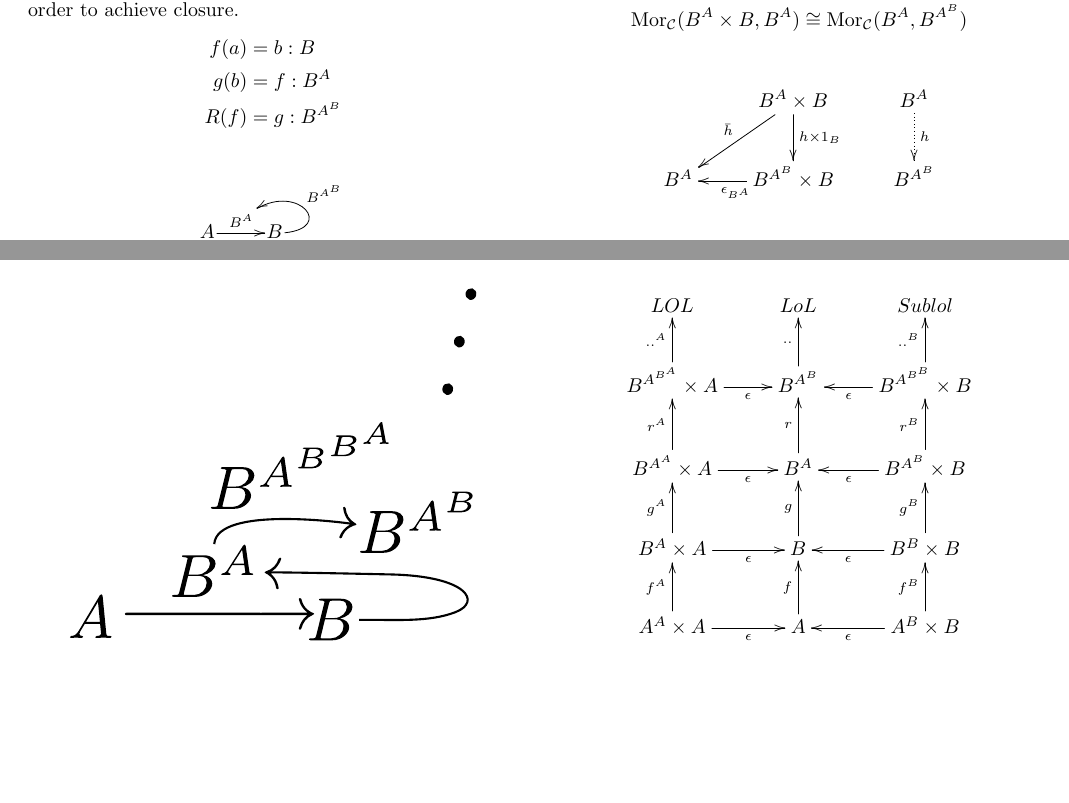
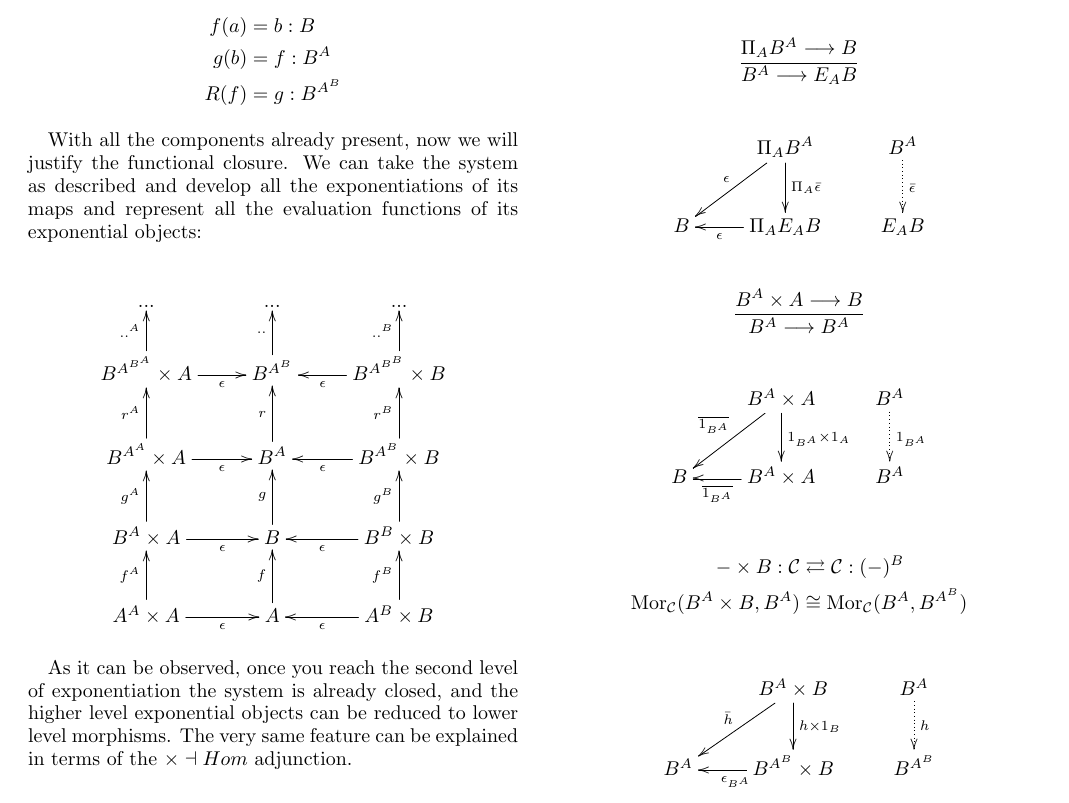
Before and after one commit to cameronraysmith/rmc, a LaTeX paper (skeleton.tex): two parts of pages 3 and 4 of 9 before the commit and part of page 3 of 9 after it, the two joined at a grey line, cut so that both start at the same text, the shorter picture padded with empty space. Compiled offline with pdfLaTeX.

Commit message:
starting_exposition

```diff
--- a/skeleton.tex
+++ b/skeleton.tex
@@ -110,15 +116,20 @@ R: B^A & \longrightarrow B^{A^B}\\
 f & \longmapsto R(f)
 \end{align*}
 
-A set of \textbf{boundary conditions} must be satisfied in order to achieve closure.
+So, a set of \textbf{boundary conditions} must be satisfied in order to achieve closure.
 			\begin{align*}
 			f(a) &= b : B\\
 			g(b) &= f : B^A\\
 			R(f) &= g : B^{A^B}
 			\end{align*}
-\begin{center}
 
-		$$	\xymatrix@1{
-			A \ar[r]^{B^A}="ba" & B \ar@(r,ur)_(.5) {B^{A^B}} [];"ba"}$$
-\end{center}
+With all the components already present, now we will justify the functional closure. We can take the system as described and develop all the exponentiations of its maps and represent all the evaluation functions of its exponential objects:
 
+$$
+			\xymatrix{
+			 ... & ... & ... \\
+			  B^{A^{B^A}} \times A \ar[r]_-{\epsilon} \ar[u]^-{..^A} & B^{A^B} \ar[u]^-{..} & B^{A^{B^B}} \times B\ar[l]^-{\epsilon}\ar[u]^-{..^B} \\
+			 B^{A^A} \times A \ar[r]_-{\epsilon} \ar[u]^-{r^A} & B^A \ar[u]^-{r} & B^{A^B} \times B\ar[l]^-{\epsilon}\ar[u]^-{r^B} \\
+			B^A \times A \ar[r]_-{\epsilon} \ar[u]^-{g^A} & B \ar[u]^-{g} & B^B \times B\ar[l]^-{\epsilon}\ar[u]^-{g^B} \\
+			A^A \times A \ar[r]_-{\epsilon} \ar[u]^-{f^A} &
+			A\ar[u]^-{f} & A^B\times B\ar[l]^-{\epsilon}\ar[u]^-{f^B} }
@@ -125 +137,2 @@ A set of \textbf{boundary conditions} must be satisfied in order to achieve clos
 
+As it can be observed, once you reach the second level of exponentiation the system is already closed, and the higher level exponential objects can be reduced to lower level morphisms. The very same feature can be explained in terms of the $\times \dashv Hom$ adjunction.
@@ -262,16 +270,6 @@ A set of \textbf{boundary conditions} must be satisfied in order to achieve clos
 
 
 
-$$
-			\xymatrix{
-			 LOL &LoL &Sublol \\
-			  B^{A^{B^A}} \times A \ar[r]_-{\epsilon} \ar[u]^-{..^A} & B^{A^B} \ar[u]^-{..} & B^{A^{B^B}} \times B\ar[l]^-{\epsilon}\ar[u]^-{..^B} \\
-			 B^{A^A} \times A \ar[r]_-{\epsilon} \ar[u]^-{r^A} & B^A \ar[u]^-{r} & B^{A^B} \times B\ar[l]^-{\epsilon}\ar[u]^-{r^B} \\
-			B^A \times A \ar[r]_-{\epsilon} \ar[u]^-{g^A} & B \ar[u]^-{g} & B^B \times B\ar[l]^-{\epsilon}\ar[u]^-{g^B} \\
-			A^A \times A \ar[r]_-{\epsilon} \ar[u]^-{f^A} &
-			A\ar[u]^-{f} & A^B\times B\ar[l]^-{\epsilon}\ar[u]^-{f^B} }
-			$$
-
 
 
 \section{Evolutionary perspectives}
```
Also changed, not shown: skeleton.tex (18 more changed lines).
